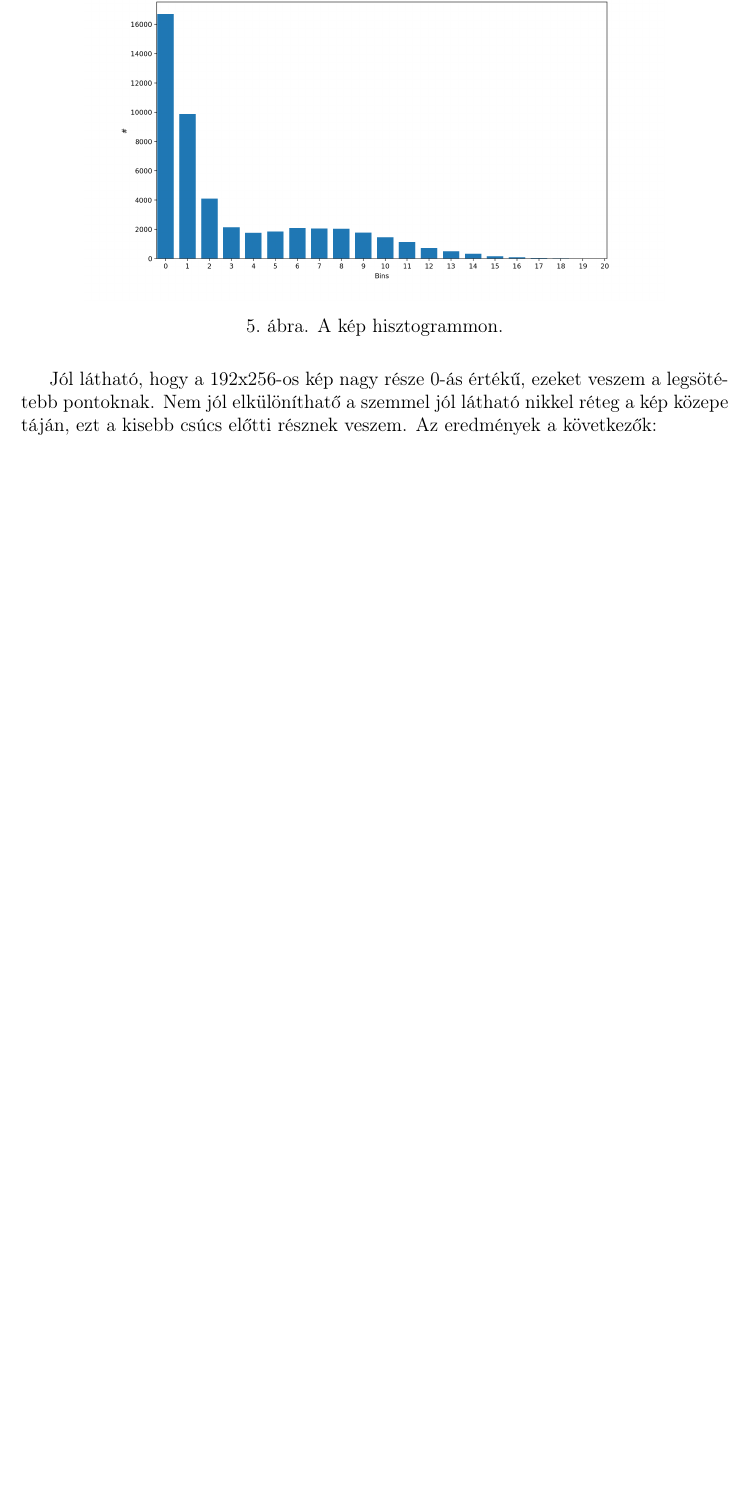
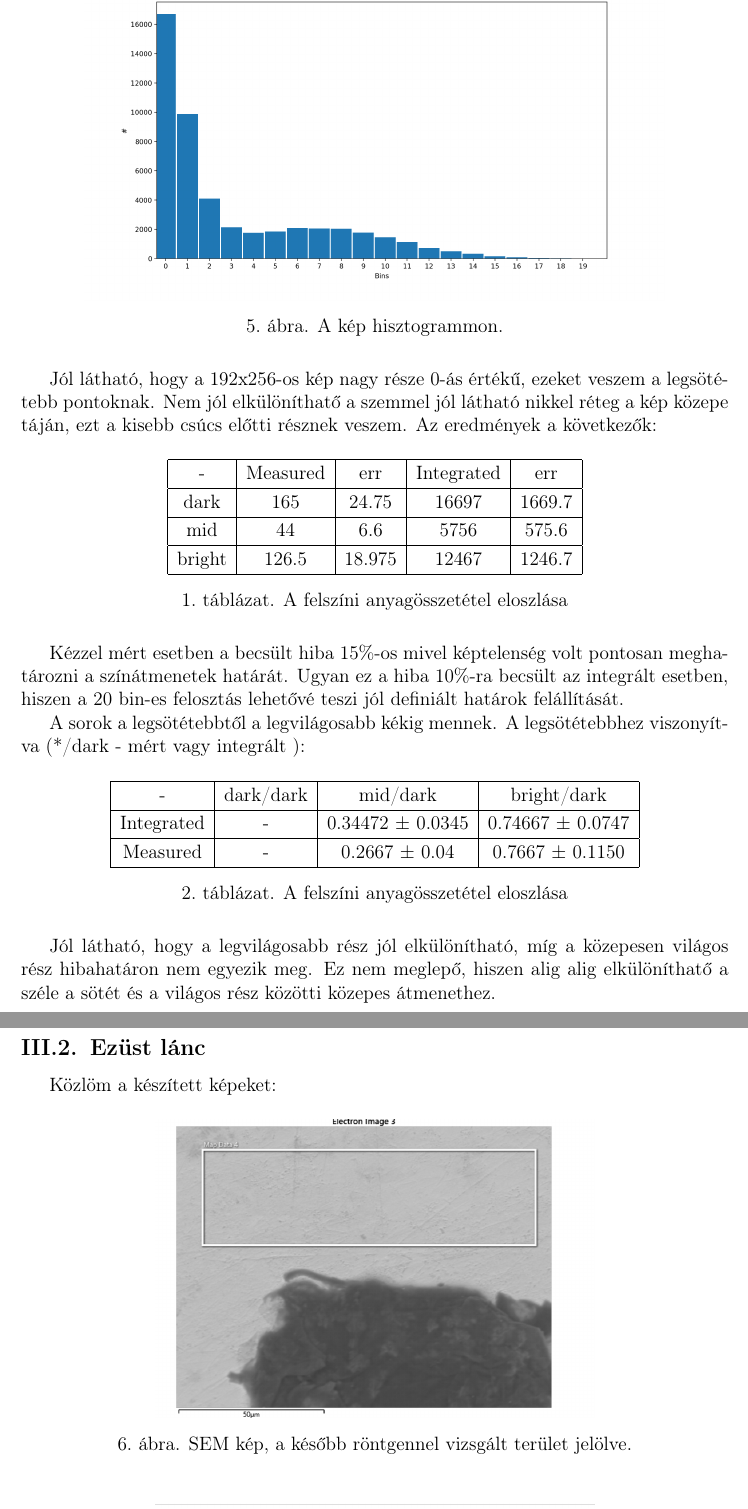
Before and after one commit to qbeer/alkfiz, a LaTeX paper (sem/atom.tex): part of page 6 of 6 before the commit and two parts of pages 6 and 7 of 10 after it, the two joined at a grey line, cut so that both start at the same text, the shorter picture padded with empty space. Compiled offline with pdfLaTeX.

Commit message:
almost done, disgusting

```diff
--- a/sem/atom.tex
+++ b/sem/atom.tex
@@ -127,4 +127,47 @@ kapott kép nem tartalmazott ennél nagyobb értékeket adott pixelben.
 pontoknak. Nem jól elkülöníthatő a szemmel jól látható nikkel réteg a kép
 közepe táján, ezt a kisebb csúcs előtti résznek veszem. Az eredmények a következők:
 
+\begin{table}[H]
+	\centering
+	\begin{tabular}{|c|c|c|c|c|}  \hline
+		-      & Measured & err    & Integrated & err    \\ \hline
+		dark   & 165      & 24.75  & 16697      & 1669.7 \\ \hline
+		mid    & 44       & 6.6    & 5756       & 575.6  \\ \hline
+		bright & 126.5    & 18.975 & 12467      & 1246.7 \\ \hline
+	\end{tabular}
+	\caption{A felszíni anyagösszetétel eloszlása}
+	\label{my-label}
+\end{table}
 
+\par Kézzel mért esetben a becsült hiba 15\%-os mivel képtelenség volt
+pontosan meghatározni a színátmenetek határát. Ugyan ez a hiba 10\%-ra becsült
+az integrált esetben, hiszen a 20 bin-es felosztás lehetővé teszi jól definiált határok
+felállítását.
+
+\par A sorok a legsötétebbtől a legvilágosabb kékig mennek. A legsötétebbhez
+viszonyítva (*/dark - mért vagy integrált ):
+
+\begin{table}[H]
+	\centering
+	\begin{tabular}{|c|c|c|c|}  \hline
+		- & dark/dark & mid/dark & bright/dark \\ \hline
+		Integrated  & - & 0.34472 $\pm$ 0.0345 & 0.74667 $\pm$ 0.0747 \\ \hline
+		Measured & - & 0.2667 $\pm$ 0.04 & 0.7667 $\pm$ 0.1150 \\ \hline
+	\end{tabular}
+	\caption{A felszíni anyagösszetétel eloszlása}
+	\label{my-label}
+\end{table}
+
+\par Jól látható, hogy a legvilágosabb rész jól elkülönítható, míg a
+közepesen világos rész hibahatáron nem egyezik meg. Ez nem meglepő, hiszen
+alig alig elkülöníthatő a széle a sötét és a világos rész közötti közepes
+átmenethez.
+
+\subsection{Ezüst lánc}
+
+\par Közlöm a készített képeket:
+
+\begin{figure}[H]
+	\centering
+	\includegraphics[width=0.62\textwidth]{./Jcsop/lanc.png}
+	\caption{SEM kép, a később röntgennel vizsgált terület jelölve.}
```
Also changed, not shown: sem/Jcsop/chip1.png (added), sem/Jcsop/chip1rtg.png (added), sem/Jcsop/chip2.png (added), sem/Jcsop/chip2rtg.png (added), sem/Jcsop/lanc.png (added), sem/Jcsop/lancrtg.png (added), sem/histo.png, sem/atom.tex (81 more changed lines), 11 other files.
